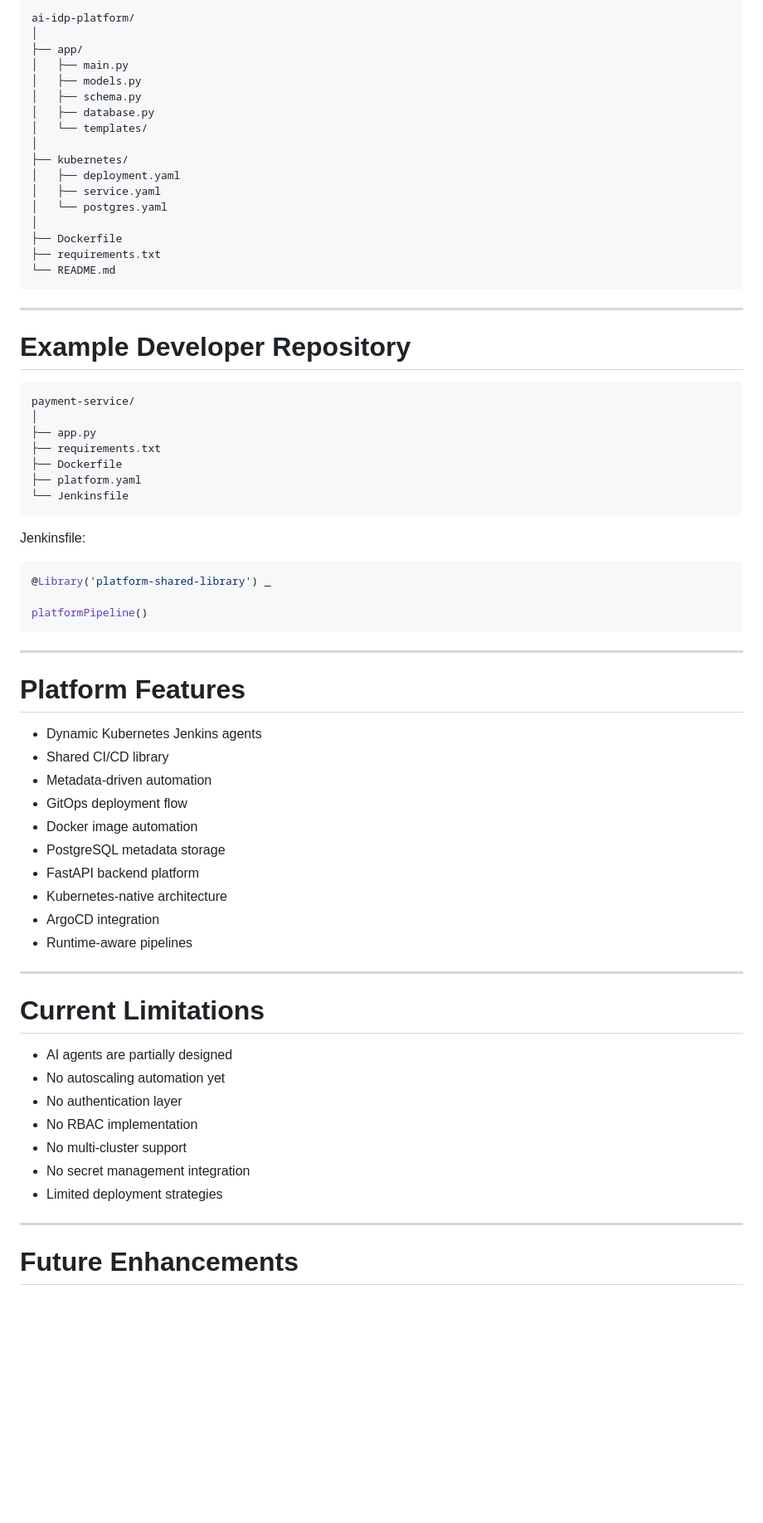
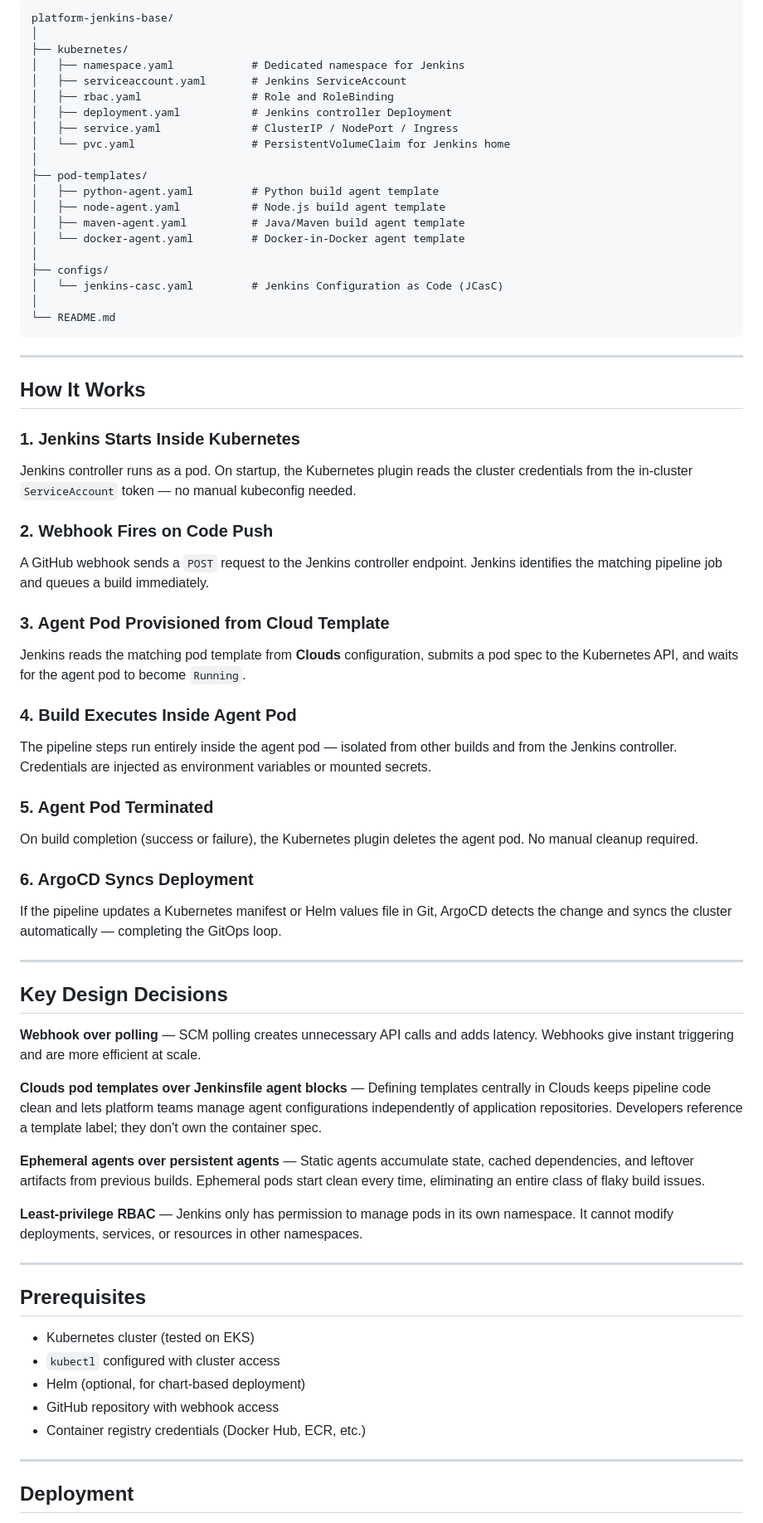
Before and after one commit to saksham157/ai-idp-platform, a Markdown page: readme.md, the part around one of its changes. Shown at 83% size. GitHub-like rendering; blank space fills up the shorter version.

````diff
--- a/readme.md
+++ b/readme.md
@@ -330,74 +104,78 @@ Generates platform-integrated Jenkinsfile.
 
 ```text
-ai-idp-platform/
-│
-├── app/
-│   ├── main.py
-│   ├── models.py
-│   ├── schema.py
-│   ├── database.py
-│   └── templates/
+platform-jenkins-base/
 │
 ├── kubernetes/
-│   ├── deployment.yaml
-│   ├── service.yaml
-│   └── postgres.yaml
+│   ├── namespace.yaml            # Dedicated namespace for Jenkins
+│   ├── serviceaccount.yaml       # Jenkins ServiceAccount
+│   ├── rbac.yaml                 # Role and RoleBinding
+│   ├── deployment.yaml           # Jenkins controller Deployment
+│   ├── service.yaml              # ClusterIP / NodePort / Ingress
+│   └── pvc.yaml                  # PersistentVolumeClaim for Jenkins home
 │
-├── Dockerfile
-├── requirements.txt
+├── pod-templates/
+│   ├── python-agent.yaml         # Python build agent template
+│   ├── node-agent.yaml           # Node.js build agent template
+│   ├── maven-agent.yaml          # Java/Maven build agent template
+│   └── docker-agent.yaml         # Docker-in-Docker agent template
+│
+├── configs/
+│   └── jenkins-casc.yaml         # Jenkins Configuration as Code (JCasC)
+│
 └── README.md
 ```
 
 ---
 
-# Example Developer Repository
+## How It Works
 
-```text
-payment-service/
-│
-├── app.py
-├── requirements.txt
-├── Dockerfile
-├── platform.yaml
-└── Jenkinsfile
-```
+### 1. Jenkins Starts Inside Kubernetes
 
-Jenkinsfile:
+Jenkins controller runs as a pod. On startup, the Kubernetes plugin reads the cluster credentials from the in-cluster `ServiceAccount` token — no manual kubeconfig needed.
 
-```groovy
-@Library('platform-shared-library') _
+### 2. Webhook Fires on Code Push
 
-platformPipeline()
-```
+A GitHub webhook sends a `POST` request to the Jenkins controller endpoint. Jenkins identifies the matching pipeline job and queues a build immediately.
+
+### 3. Agent Pod Provisioned from Cloud Template
+
+Jenkins reads the matching pod template from **Clouds** configuration, submits a pod spec to the Kubernetes API, and waits for the agent pod to become `Running`.
+
+### 4. Build Executes Inside Agent Pod
+
+The pipeline steps run entirely inside the agent pod — isolated from other builds and from the Jenkins controller. Credentials are injected as environment variables or mounted secrets.
+
+### 5. Agent Pod Terminated
+
+On build completion (success or failure), the Kubernetes plugin deletes the agent pod. No manual cleanup required.
+
+### 6. ArgoCD Syncs Deployment
+
+If the pipeline updates a Kubernetes manifest or Helm values file in Git, ArgoCD detects the change and syncs the cluster automatically — completing the GitOps loop.
 
 ---
 
-# Platform Features
+## Key Design Decisions
 
-- Dynamic Kubernetes Jenkins agents
-- Shared CI/CD library
-- Metadata-driven automation
-- GitOps deployment flow
-- Docker image automation
-- PostgreSQL metadata storage
-- FastAPI backend platform
-- Kubernetes-native architecture
-- ArgoCD integration
-- Runtime-aware pipelines
+**Webhook over polling** — SCM polling creates unnecessary API calls and adds latency. Webhooks give instant triggering and are more efficient at scale.
+
+**Clouds pod templates over Jenkinsfile agent blocks** — Defining templates centrally in Clouds keeps pipeline code clean and lets platform teams manage agent configurations independently of application repositories. Developers reference a template label; they don't own the container spec.
+
+**Ephemeral agents over persistent agents** — Static agents accumulate state, cached dependencies, and leftover artifacts from previous builds. Ephemeral pods start clean every time, eliminating an entire class of flaky build issues.
+
+**Least-privilege RBAC** — Jenkins only has permission to manage pods in its own namespace. It cannot modify deployments, services, or resources in other namespaces.
 
 ---
 
-# Current Limitations
+## Prerequisites
 
-- AI agents are partially designed
-- No autoscaling automation yet
-- No authentication layer
-- No RBAC implementation
-- No multi-cluster support
-- No secret management integration
-- Limited deployment strategies
+- Kubernetes cluster (tested on EKS)
+- `kubectl` configured with cluster access
+- Helm (optional, for chart-based deployment)
+- GitHub repository with webhook access
+- Container registry credentials (Docker Hub, ECR, etc.)
 
 ---
 
-# Future Enhancements
+## Deployment
 
````
Also changed, not shown: other parts of readme.md (+100 -356 lines).
